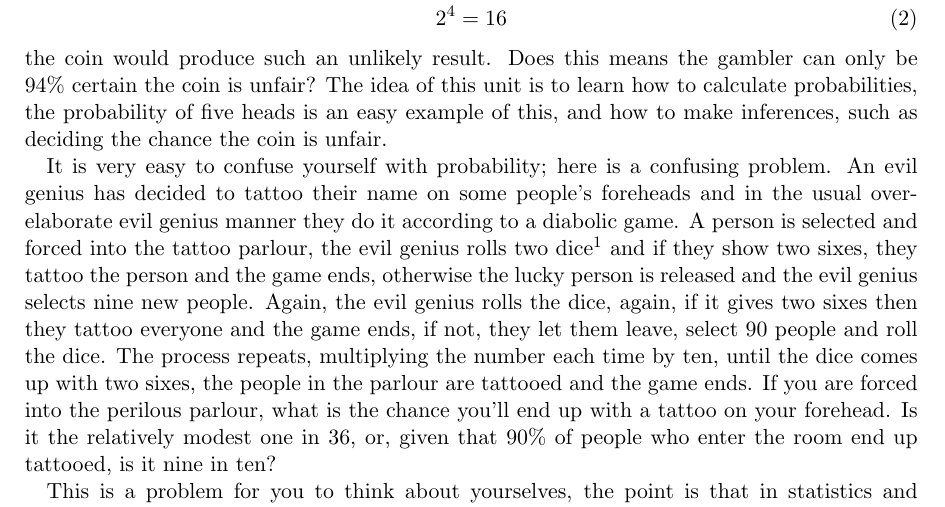
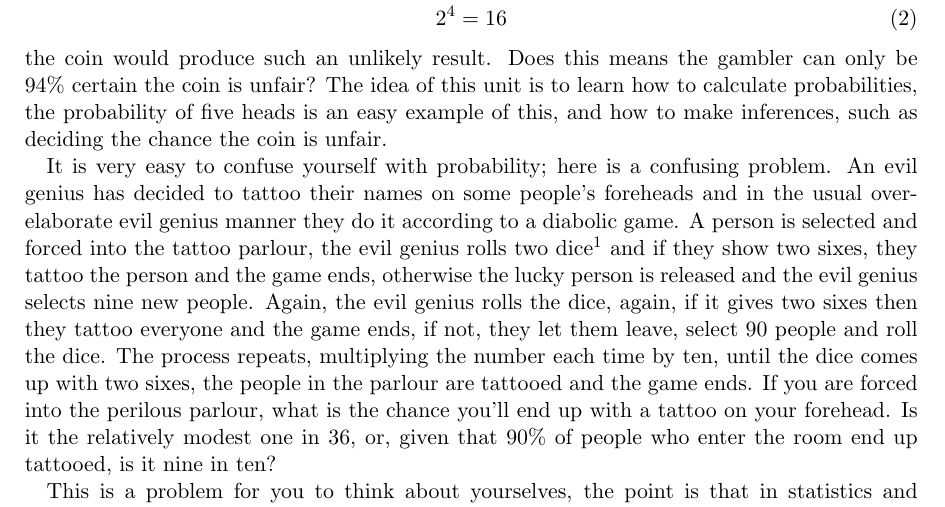
Before and after one commit to coms10011/2019_20, a LaTeX document (01_probability/source/1_probability.tex): part of page 1 of 7, cut so that both start at the same text. Compiled offline with pdfLaTeX.

Commit message:
Revert "Typo?"
This reverts commit edc3557453e4eeda9b370000390b44d0ed68506e.

```diff
--- a/01_probability/source/1_probability.tex
+++ b/01_probability/source/1_probability.tex
@@ -60,7 +60,7 @@ such as deciding the chance the coin is unfair.
 
 %% change to 1 9 90 900 etc
 It is very easy to confuse yourself with probability; here is a
-confusing problem. An evil genius has decided to tattoo their name on
+confusing problem. An evil genius has decided to tattoo their names on
 some people's foreheads and in the usual over-elaborate evil genius
 manner they do it according to a diabolic game. A person is selected
 and forced into the tattoo parlour, the evil genius rolls two
```
